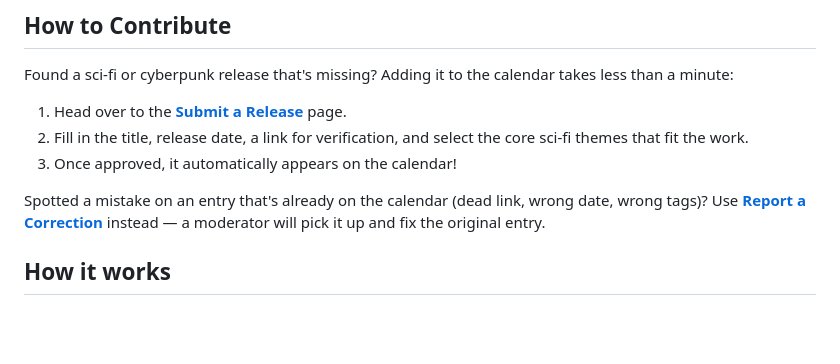
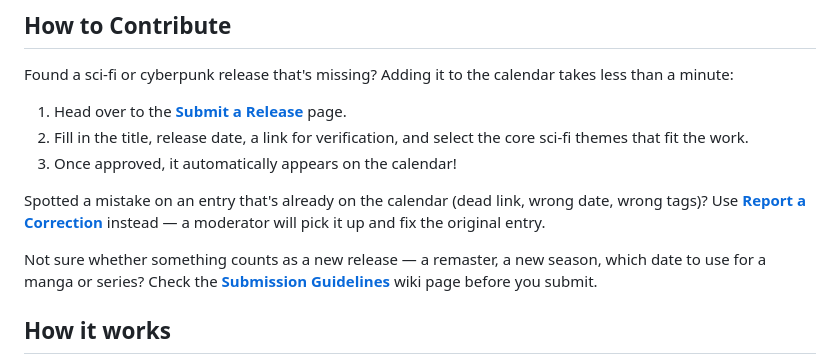
Before and after one commit to bbmane/event-horizon, a Markdown page: README.md, the part around the change. Rendered like a GitHub page; blank space fills up the shorter version.

```diff
--- a/README.md
+++ b/README.md
@@ -22,6 +22,8 @@ Found a sci-fi or cyberpunk release that's missing? Adding it to the calendar ta
 3. Once approved, it automatically appears on the calendar!
 
 Spotted a mistake on an entry that's already on the calendar (dead link, wrong date, wrong tags)? Use **[Report a Correction](https://github.com/bbmane/event-horizon/issues/new?template=report-correction.yml)** instead — a moderator will pick it up and fix the original entry.
+
+Not sure whether something counts as a new release — a remaster, a new season, which date to use for a manga or series? Check the **[Submission Guidelines](https://github.com/bbmane/event-horizon/wiki/Submission-Guidelines)** wiki page before you submit.
 
 ## How it works
 
```
